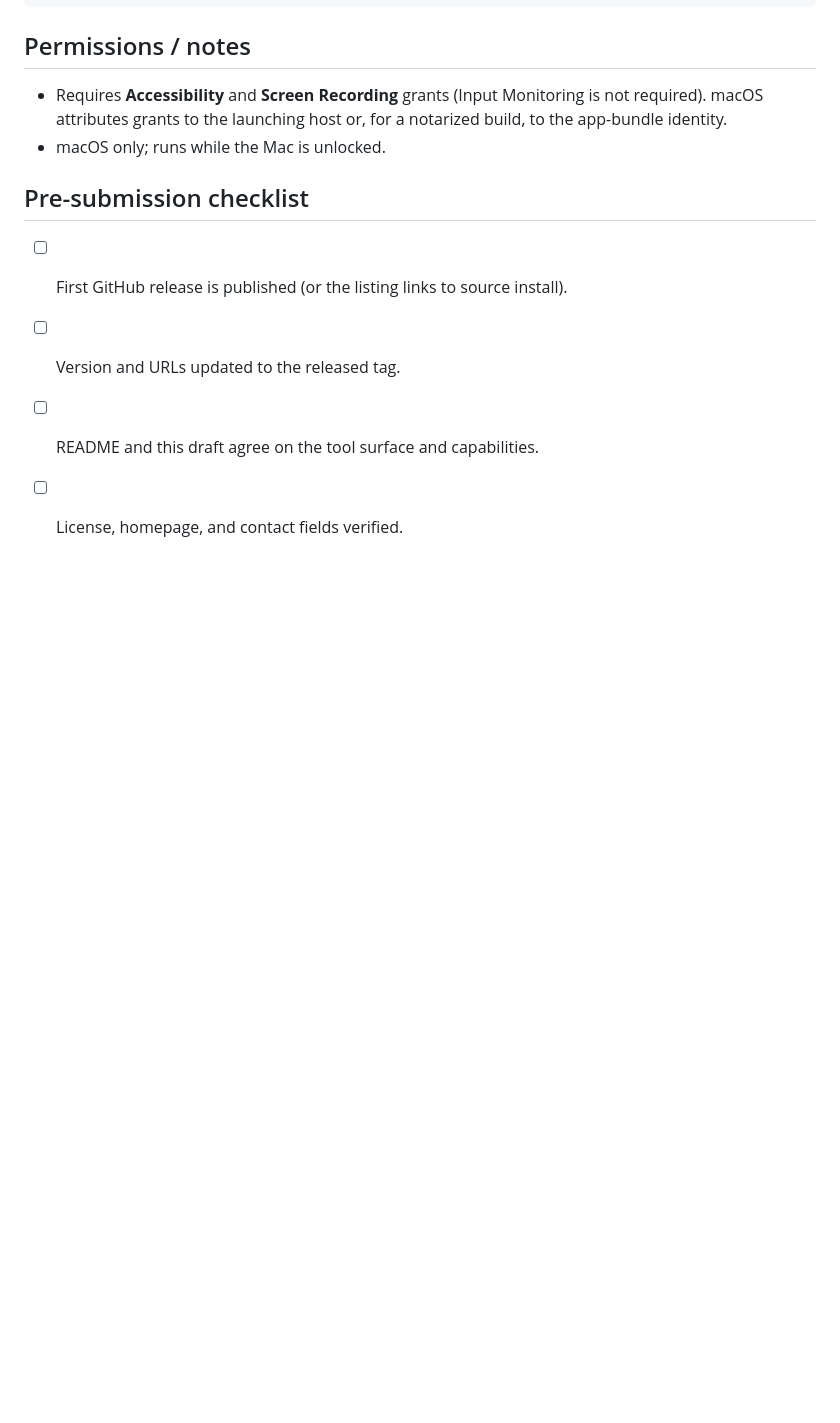
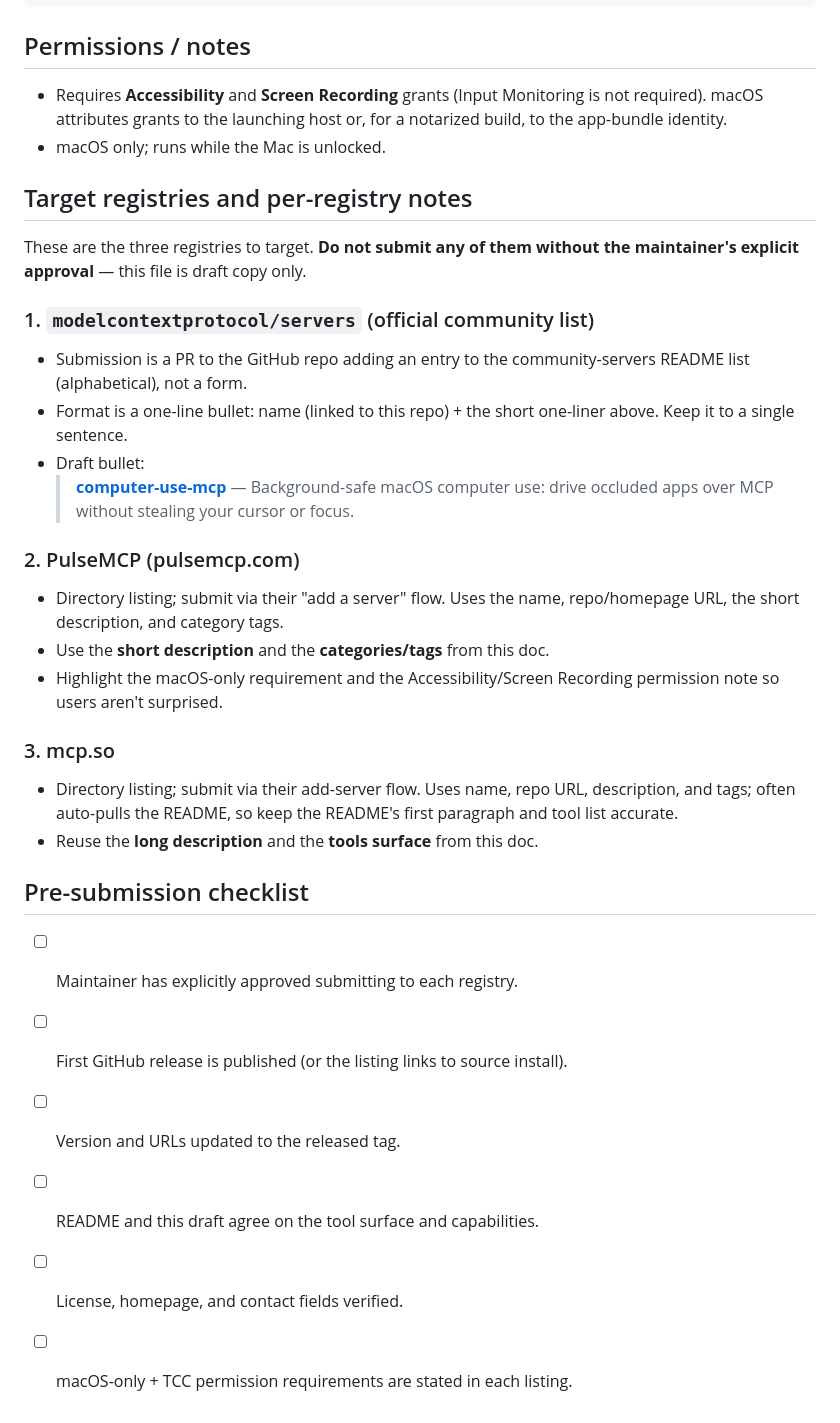
Before and after one commit to blazncloud/blazn-computer-use, a Markdown page: docs/release/registry-listings.md, the part around the change. GitHub-like rendering; blank space fills up the shorter version.

```diff
--- a/docs/release/registry-listings.md
+++ b/docs/release/registry-listings.md
@@ -83,9 +83,42 @@ Keep this file in sync with the README when capabilities change.
   build, to the app-bundle identity.
 - macOS only; runs while the Mac is unlocked.
 
+## Target registries and per-registry notes
+
+These are the three registries to target. **Do not submit any of them without the
+maintainer's explicit approval** — this file is draft copy only.
+
+### 1. `modelcontextprotocol/servers` (official community list)
+
+- Submission is a PR to the GitHub repo adding an entry to the community-servers
+  README list (alphabetical), not a form.
+- Format is a one-line bullet: name (linked to this repo) + the short one-liner
+  above. Keep it to a single sentence.
+- Draft bullet:
+  > **[computer-use-mcp](https://github.com/minghinmatthewlam/computer-use-mcp)** —
+  > Background-safe macOS computer use: drive occluded apps over MCP without
+  > stealing your cursor or focus.
+
+### 2. PulseMCP (pulsemcp.com)
+
+- Directory listing; submit via their "add a server" flow. Uses the name,
+  repo/homepage URL, the short description, and category tags.
+- Use the **short description** and the **categories/tags** from this doc.
+- Highlight the macOS-only requirement and the Accessibility/Screen Recording
+  permission note so users aren't surprised.
+
+### 3. mcp.so
+
+- Directory listing; submit via their add-server flow. Uses name, repo URL,
+  description, and tags; often auto-pulls the README, so keep the README's first
+  paragraph and tool list accurate.
+- Reuse the **long description** and the **tools surface** from this doc.
+
 ## Pre-submission checklist
 
+- [ ] Maintainer has explicitly approved submitting to each registry.
 - [ ] First GitHub release is published (or the listing links to source install).
 - [ ] Version and URLs updated to the released tag.
 - [ ] README and this draft agree on the tool surface and capabilities.
 - [ ] License, homepage, and contact fields verified.
+- [ ] macOS-only + TCC permission requirements are stated in each listing.
```
Also changed, not shown: README.md (+25 -0 lines).
